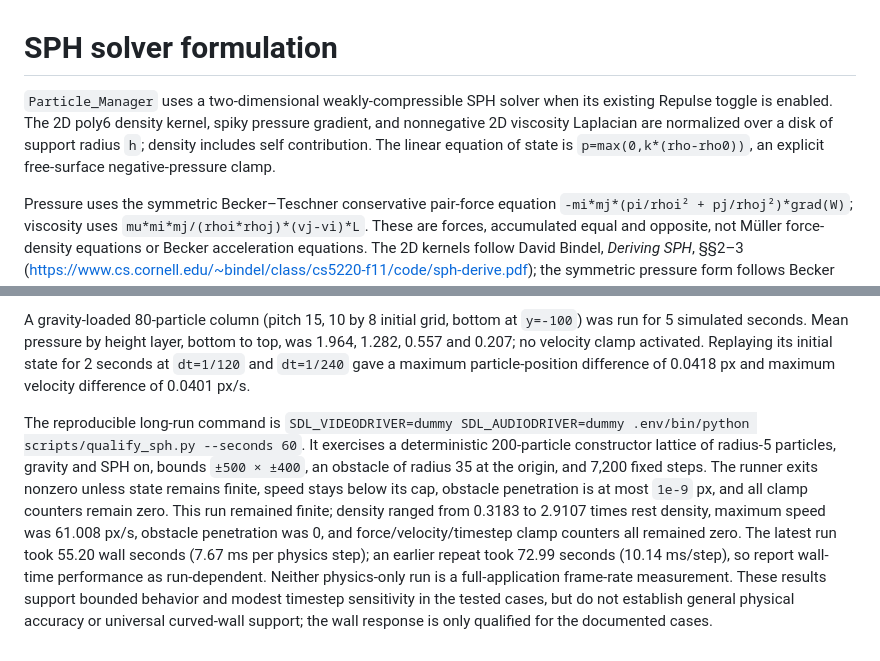
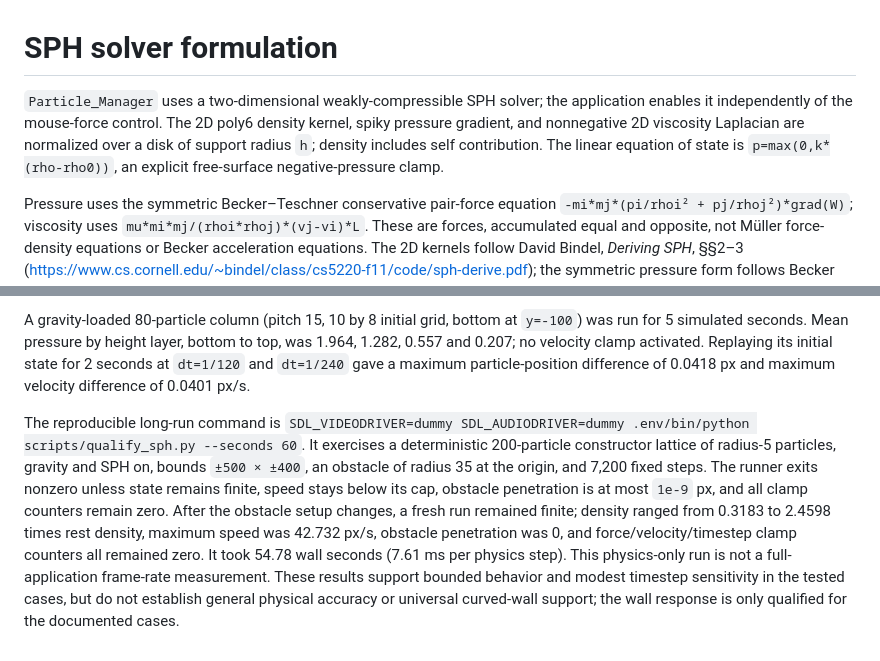
Before and after one commit to llgoddin/Liquid-Simulaton, a Markdown page: SPH.md, 2 parts joined by grey strips. GitHub-like rendering.

```diff
--- a/SPH.md
+++ b/SPH.md
@@ -1,6 +1,6 @@
 # SPH solver formulation
 
-`Particle_Manager` uses a two-dimensional weakly-compressible SPH solver when its existing Repulse toggle is enabled. The 2D poly6 density kernel, spiky pressure gradient, and nonnegative 2D viscosity Laplacian are normalized over a disk of support radius `h`; density includes self contribution. The linear equation of state is `p=max(0,k*(rho-rho0))`, an explicit free-surface negative-pressure clamp.
+`Particle_Manager` uses a two-dimensional weakly-compressible SPH solver; the application enables it independently of the mouse-force control. The 2D poly6 density kernel, spiky pressure gradient, and nonnegative 2D viscosity Laplacian are normalized over a disk of support radius `h`; density includes self contribution. The linear equation of state is `p=max(0,k*(rho-rho0))`, an explicit free-surface negative-pressure clamp.
 
 Pressure uses the symmetric Becker–Teschner conservative pair-force equation `-mi*mj*(pi/rhoi² + pj/rhoj²)*grad(W)`; viscosity uses `mu*mi*mj/(rhoi*rhoj)*(vj-vi)*L`. These are forces, accumulated equal and opposite, not Müller force-density equations or Becker acceleration equations. The 2D kernels follow David Bindel, *Deriving SPH*, §§2–3 (https://www.cs.cornell.edu/~bindel/class/cs5220-f11/code/sph-derive.pdf); the symmetric pressure form follows Becker and Teschner, *Weakly compressible SPH for free surface flows*, §3 (https://cg.informatik.uni-freiburg.de/publications/2007_SCA_SPH.pdf). At distinct coincident positions the undefined pressure direction is zero; viscosity remains active.
 
@@ -18,4 +18,4 @@ The 164-particle default-scale annulus also passes a translation/rotation invari
 
 A gravity-loaded 80-particle column (pitch 15, 10 by 8 initial grid, bottom at `y=-100`) was run for 5 simulated seconds. Mean pressure by height layer, bottom to top, was 1.964, 1.282, 0.557 and 0.207; no velocity clamp activated. Replaying its initial state for 2 seconds at `dt=1/120` and `dt=1/240` gave a maximum particle-position difference of 0.0418 px and maximum velocity difference of 0.0401 px/s.
 
-The reproducible long-run command is `SDL_VIDEODRIVER=dummy SDL_AUDIODRIVER=dummy .env/bin/python scripts/qualify_sph.py --seconds 60`. It exercises a deterministic 200-particle constructor lattice of radius-5 particles, gravity and SPH on, bounds `±500 × ±400`, an obstacle of radius 35 at the origin, and 7,200 fixed steps. The runner exits nonzero unless state remains finite, speed stays below its cap, obstacle penetration is at most `1e-9` px, and all clamp counters remain zero. This run remained finite; density ranged from 0.3183 to 2.9107 times rest density, maximum speed was 61.008 px/s, obstacle penetration was 0, and force/velocity/timestep clamp counters all remained zero. The latest run took 55.20 wall seconds (7.67 ms per physics step); an earlier repeat took 72.99 seconds (10.14 ms/step), so report wall-time performance as run-dependent. Neither physics-only run is a full-application frame-rate measurement. These results support bounded behavior and modest timestep sensitivity in the tested cases, but do not establish general physical accuracy or universal curved-wall support; the wall response is only qualified for the documented cases.
+The reproducible long-run command is `SDL_VIDEODRIVER=dummy SDL_AUDIODRIVER=dummy .env/bin/python scripts/qualify_sph.py --seconds 60`. It exercises a deterministic 200-particle constructor lattice of radius-5 particles, gravity and SPH on, bounds `±500 × ±400`, an obstacle of radius 35 at the origin, and 7,200 fixed steps. The runner exits nonzero unless state remains finite, speed stays below its cap, obstacle penetration is at most `1e-9` px, and all clamp counters remain zero. After the obstacle setup changes, a fresh run remained finite; density ranged from 0.3183 to 2.4598 times rest density, maximum speed was 42.732 px/s, obstacle penetration was 0, and force/velocity/timestep clamp counters all remained zero. It took 54.78 wall seconds (7.61 ms per physics step). This physics-only run is not a full-application frame-rate measurement. These results support bounded behavior and modest timestep sensitivity in the tested cases, but do not establish general physical accuracy or universal curved-wall support; the wall response is only qualified for the documented cases.
```
Also changed, not shown: README.md (+58 -70 lines), docs/simulator.png (added), 14 other files.
